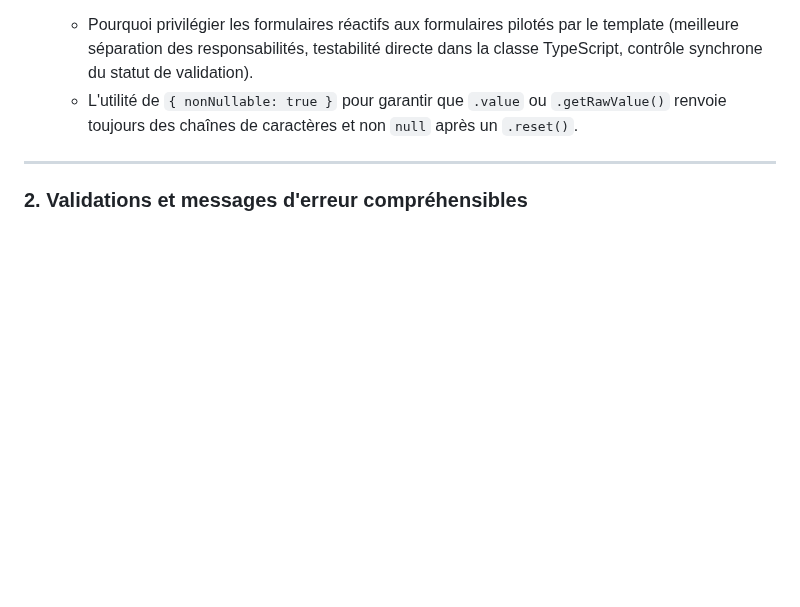
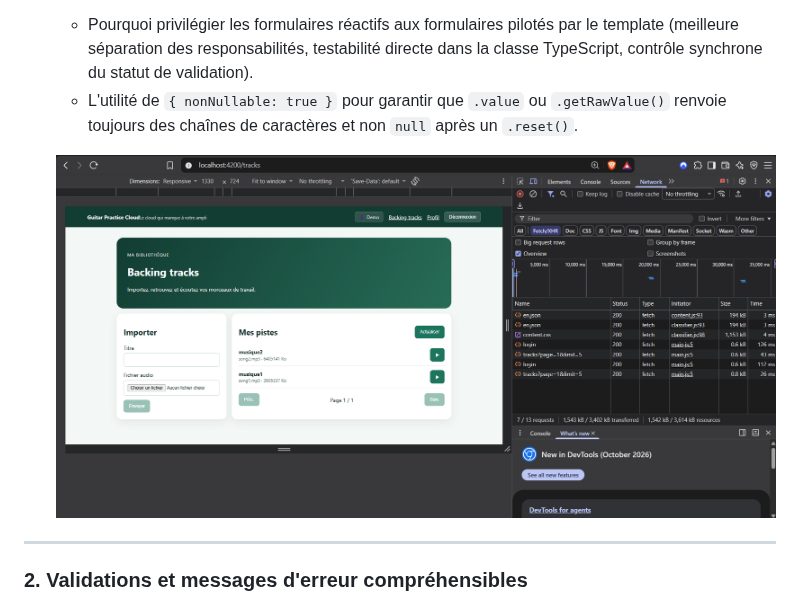
Before and after one commit to andhy-leong/ProgrammationWebMIAGE, a Markdown page: RAPPORT_IA_MODELE.md, the part around the change. GitHub-like rendering; pictures changed too: image.png (added); blank space fills up the shorter version.

Commit message:
Ajout image

```diff
--- a/RAPPORT_IA_MODELE.md
+++ b/RAPPORT_IA_MODELE.md
@@ -44,6 +44,8 @@
 - **Ce que chaque membre sait maintenant expliquer sans l'agent** :
   - Pourquoi privilégier les formulaires réactifs aux formulaires pilotés par le template (meilleure séparation des responsabilités, testabilité directe dans la classe TypeScript, contrôle synchrone du statut de validation).
   - L'utilité de `{ nonNullable: true }` pour garantir que `.value` ou `.getRawValue()` renvoie toujours des chaînes de caractères et non `null` après un `.reset()`.
+
+  ![alt text](image.png)
 
 ---
 
```
